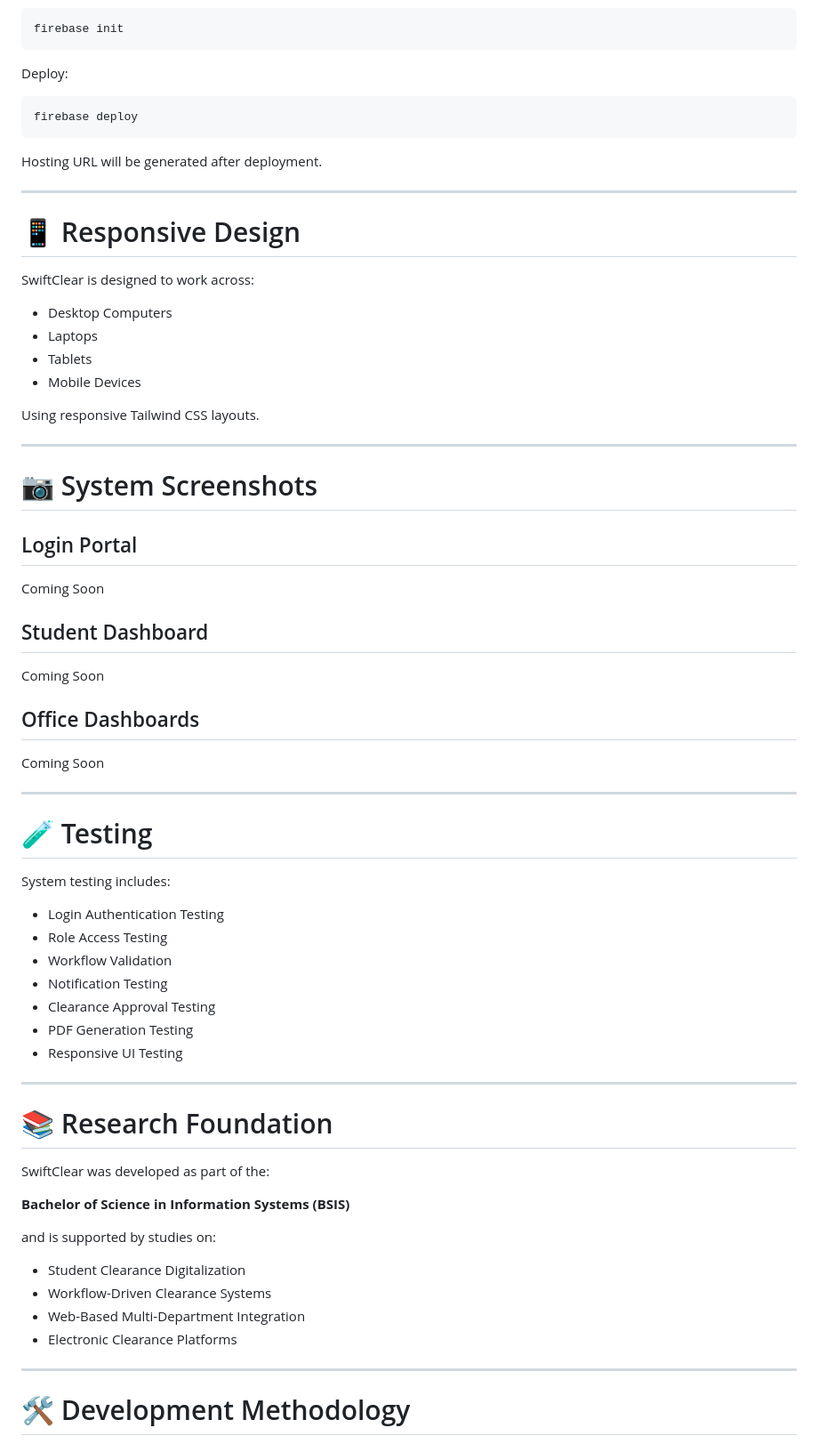
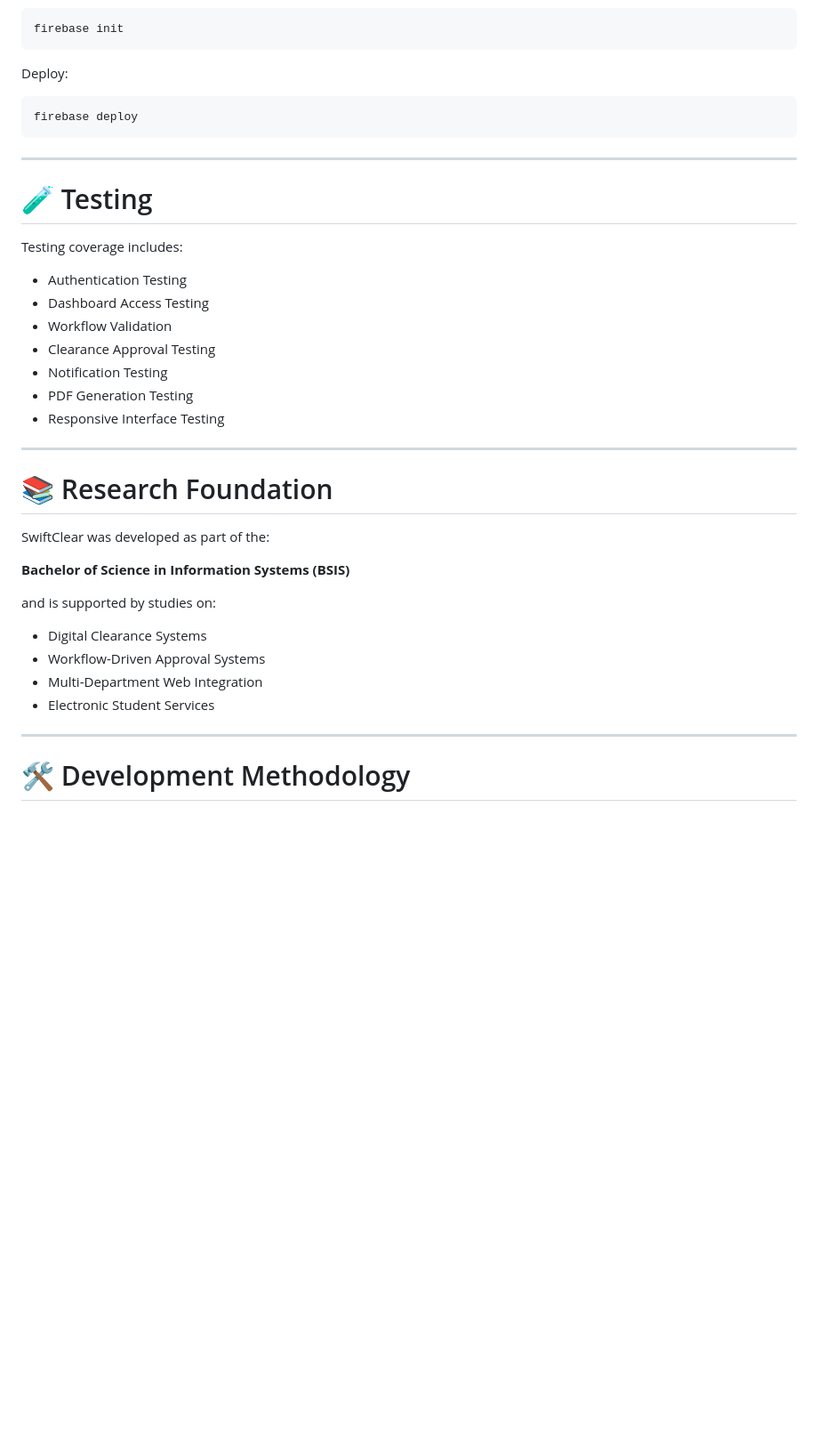
Before and after one commit to wendel2460/SwiftClear-Portal, a Markdown page: README.md, the part around one of its changes. Shown at 89% size. Drawn GitHub-style; blank space fills up the shorter version.

````diff
--- a/README.md
+++ b/README.md
@@ -195,47 +282,19 @@ Deploy:
 firebase deploy
 ```
 
-Hosting URL will be generated after deployment.
-
----
-
-# 📱 Responsive Design
-
-SwiftClear is designed to work across:
-
-- Desktop Computers
-- Laptops
-- Tablets
-- Mobile Devices
-
-Using responsive Tailwind CSS layouts.
-
----
-
-# 📷 System Screenshots
-
-## Login Portal
-Coming Soon
-
-## Student Dashboard
-Coming Soon
-
-## Office Dashboards
-Coming Soon
-
 ---
 
 # 🧪 Testing
 
-System testing includes:
+Testing coverage includes:
 
-- Login Authentication Testing
-- Role Access Testing
+- Authentication Testing
+- Dashboard Access Testing
 - Workflow Validation
+- Clearance Approval Testing
 - Notification Testing
-- Clearance Approval Testing
 - PDF Generation Testing
-- Responsive UI Testing
+- Responsive Interface Testing
 
 ---
 
@@ -247,10 +306,10 @@ SwiftClear was developed as part of the:
 
 and is supported by studies on:
 
-- Student Clearance Digitalization
-- Workflow-Driven Clearance Systems
-- Web-Based Multi-Department Integration
-- Electronic Clearance Platforms
+- Digital Clearance Systems
+- Workflow-Driven Approval Systems
+- Multi-Department Web Integration
+- Electronic Student Services
 
 ---
 
````
Also changed, not shown: other parts of README.md (+148 -68 lines).
